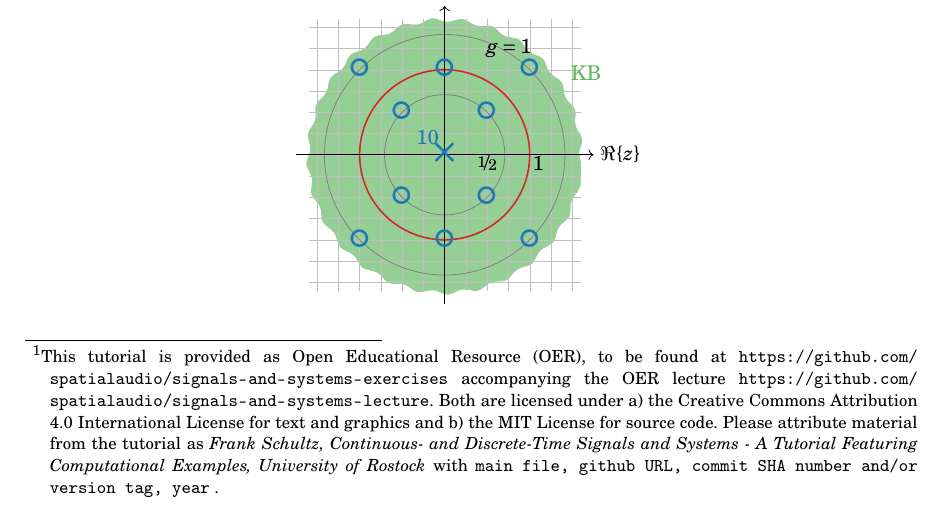
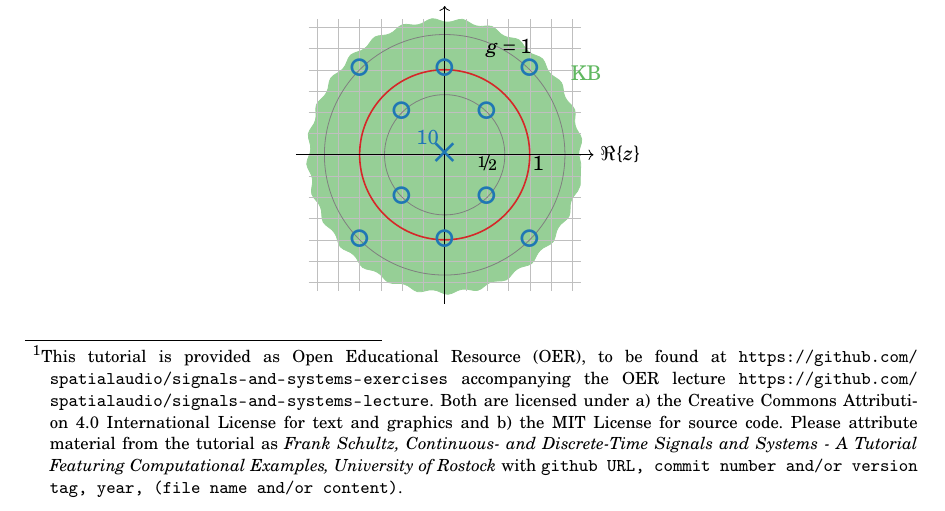
Before and after one commit to spatialaudio/signals-and-systems-exercises, a LaTeX document (sig_sys_task_template.tex): part of page 1 of 4, cut so that both start at the same text. Compiled offline with pdfLaTeX.

Commit message:
mod and move sig_sys_task_template
to be also used for new upcoming folder exercises_latex_deu containing standalone tasks

```diff
--- a/tutorial_extended_latex_deu/sig_sys_task_template.tex
+++ b/sig_sys_task_template.tex
@@ -25,7 +25,7 @@
 \usepackage{cancel}
 \bibliographystyle{dinat}
 
-\usepackage{../sig_sys_macros}
+\usepackage{sig_sys_macros}
 
 %------------------------------------------------------------------------------
 \ohead{Signal- und Systemtheorie Übung}
@@ -46,8 +46,8 @@ License for text and graphics and b) the MIT License for source code.
 Please attribute material from the tutorial as \textit{Frank Schultz,
 Continuous- and Discrete-Time Signals and Systems - A Tutorial Featuring
 Computational Examples, University of Rostock} with
-\texttt{main file, github URL, commit SHA number and/or version tag, year}
-.}---Frank Schultz, Sascha Spors,
+\texttt{github URL, commit number and/or version tag, year, (file name and/or
+content)}.}---Frank Schultz, Sascha Spors,
 Institut für Nachrichtentechnik (INT),
 Fakultät für Informatik und Elektrotechnik (IEF),
 Universität Rostock \&
```
Also changed, not shown: sig_sys_task_template.tex (4 more changed lines).
